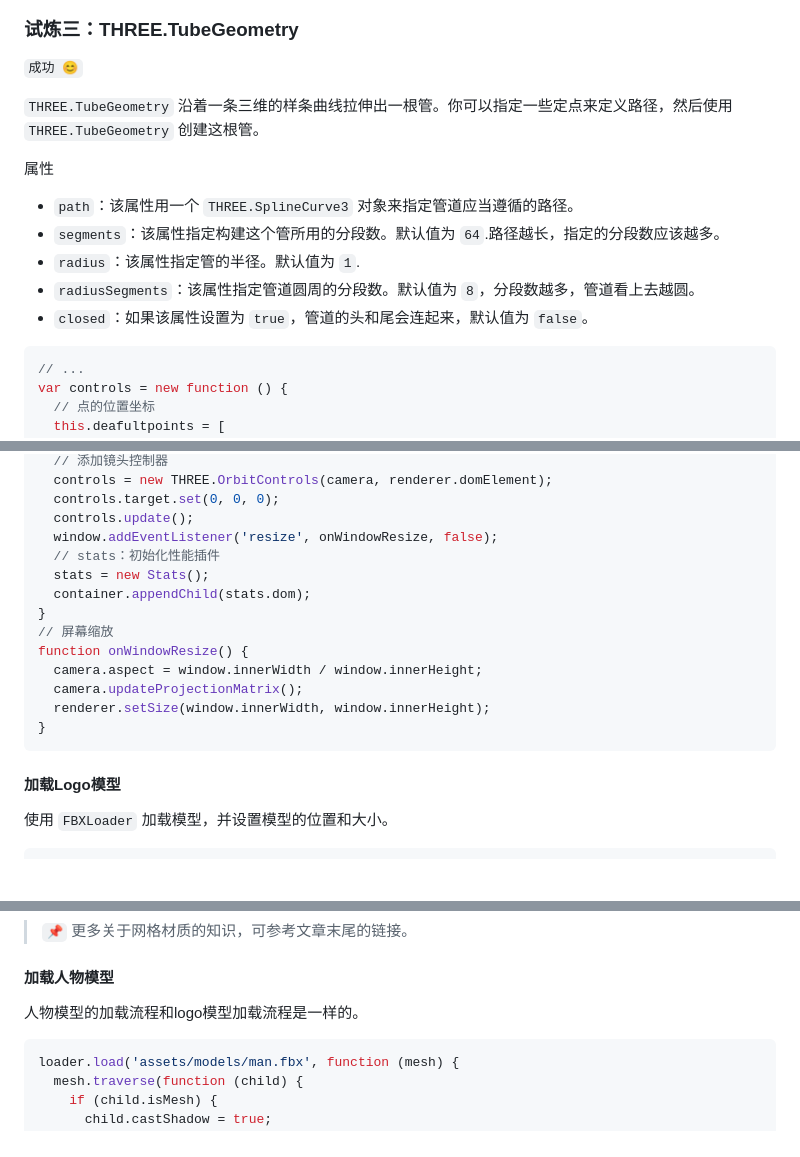
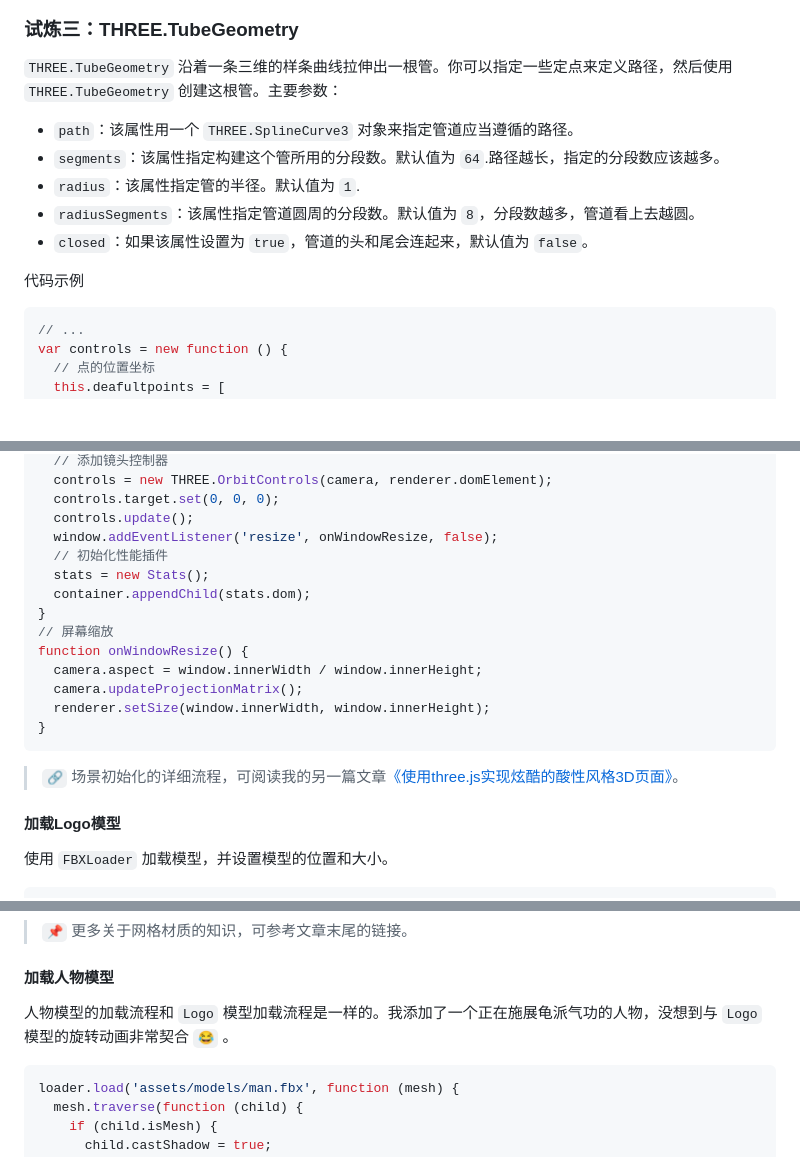
Before and after one commit to dragonir/3d-meta-logo, a Markdown page: README.md, 3 parts joined by grey strips. GitHub-like rendering; blank space fills up the shorter version.

````diff
--- a/README.md
+++ b/README.md
@@ -73,17 +73,15 @@ THREE.TorusKnotGeometry(radius, tube , radialSegments , tubularSegments , p,q)
 
 ### 试炼三：THREE.TubeGeometry
 
-`成功 😊`
-
-`THREE.TubeGeometry` 沿着一条三维的样条曲线拉伸出一根管。你可以指定一些定点来定义路径，然后使用 `THREE.TubeGeometry` 创建这根管。
-
-属性
+`THREE.TubeGeometry` 沿着一条三维的样条曲线拉伸出一根管。你可以指定一些定点来定义路径，然后使用 `THREE.TubeGeometry` 创建这根管。主要参数：
 
 * `path`：该属性用一个 `THREE.SplineCurve3` 对象来指定管道应当遵循的路径。
 * `segments`：该属性指定构建这个管所用的分段数。默认值为 `64`.路径越长，指定的分段数应该越多。
 * `radius`：该属性指定管的半径。默认值为 `1`.
 * `radiusSegments`：该属性指定管道圆周的分段数。默认值为 `8`，分段数越多，管道看上去越圆。
 * `closed`：如果该属性设置为 `true`，管道的头和尾会连起来，默认值为 `false`。
+
+代码示例
 
 ```js
 // ...
@@ -218,7 +220,7 @@ function init() {
   controls.target.set(0, 0, 0);
   controls.update();
   window.addEventListener('resize', onWindowResize, false);
-  // stats：初始化性能插件
+  // 初始化性能插件
   stats = new Stats();
   container.appendChild(stats.dom);
 }
@@ -229,6 +231,8 @@ function onWindowResize() {
   renderer.setSize(window.innerWidth, window.innerHeight);
 }
 ```
+
+> `🔗` 场景初始化的详细流程，可阅读我的另一篇文章[《使用three.js实现炫酷的酸性风格3D页面》](https://juejin.cn/post/7012996721693163528)。
 
 #### 加载Logo模型
 
@@ -378,7 +382,7 @@ window.addEventListener('click', onMouseClick, false);
 
 #### 加载人物模型
 
-人物模型的加载流程和logo模型加载流程是一样的。
+人物模型的加载流程和 `Logo` 模型加载流程是一样的。我添加了一个正在施展龟派气功的人物，没想到与 `Logo` 模型的旋转动画非常契合 `😂` 。
 
 ```js
 loader.load('assets/models/man.fbx', function (mesh) {
````
Also changed, not shown: other parts of README.md (+43 -26 lines), assets/images/icon.png, assets/images/logo.png, assets/images/meta.gif (added), assets/images/metal.png.
